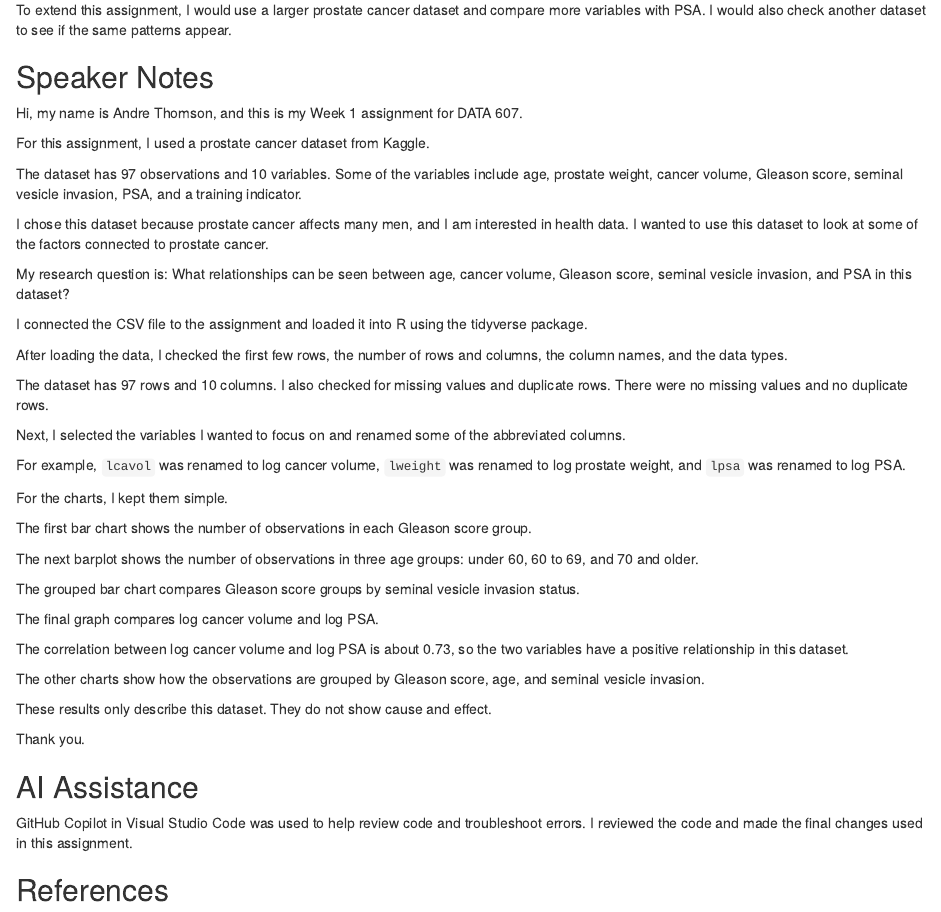
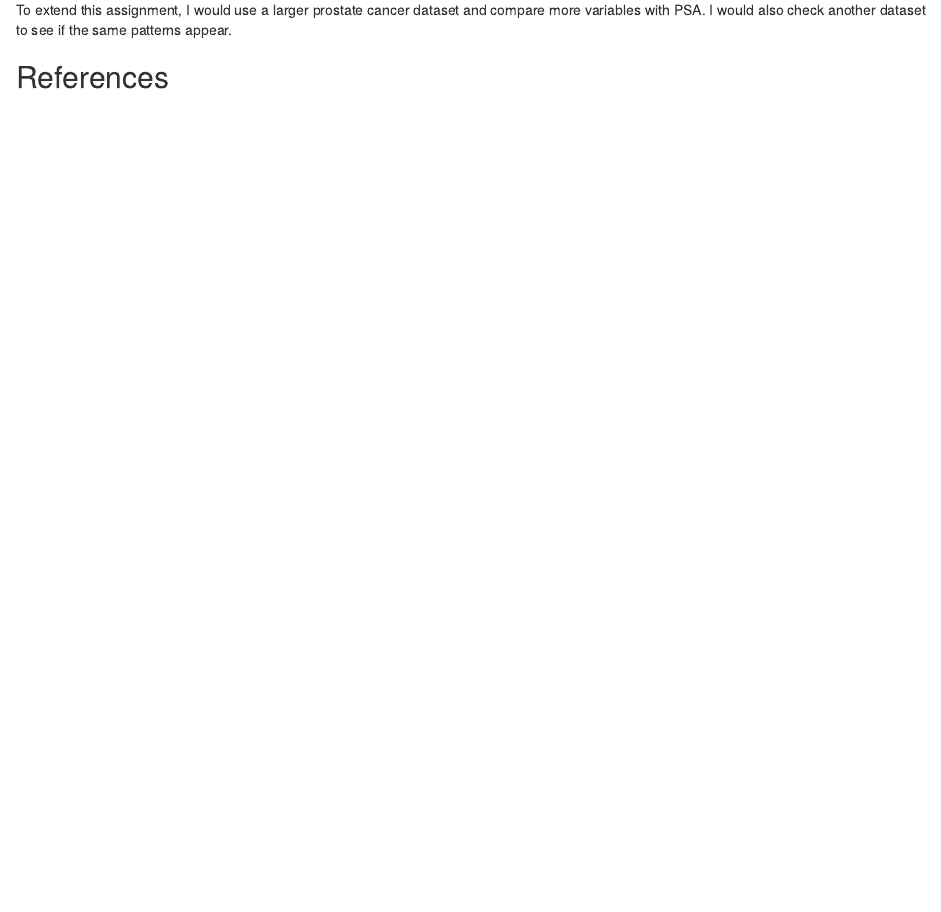
Before and after one commit to athomsonsps/DATA607, an R Markdown document (Week01/DATA607Week1Assignment.Rmd): the page in a window 1100 px wide, from 9450 px down before the commit and from 9410 px down after it, so that both start at the same text. Rendered offline with R 4.5, knitr and Pandoc, with nearby package versions.

Commit message:
Clean up DATA607Week1Assignment.Rmd by removing notes
Removed speaker notes and AI assistance section from the assignment.

```diff
--- a/Week01/DATA607Week1Assignment.Rmd
+++ b/Week01/DATA607Week1Assignment.Rmd
@@ -321,50 +321,6 @@ The strongest result was the positive relationship between log cancer volume and
 
 To extend this assignment, I would use a larger prostate cancer dataset and compare more variables with PSA. I would also check another dataset to see if the same patterns appear.
 
-## Speaker Notes
-
-Hi, my name is Andre Thomson, and this is my Week 1 assignment for DATA 607.
-
-For this assignment, I used a prostate cancer dataset from Kaggle.
-
-The dataset has 97 observations and 10 variables. Some of the variables include age, prostate weight, cancer volume, Gleason score, seminal vesicle invasion, PSA, and a training indicator.
-
-I chose this dataset because prostate cancer affects many men, and I am interested in health data. I wanted to use this dataset to look at some of the factors connected to prostate cancer.
-
-My research question is: What relationships can be seen between age, cancer volume, Gleason score, seminal vesicle invasion, and PSA in this dataset?
-
-I connected the CSV file to the assignment and loaded it into R using the tidyverse package.
-
-After loading the data, I checked the first few rows, the number of rows and columns, the column names, and the data types.
-
-The dataset has 97 rows and 10 columns. I also checked for missing values and duplicate rows. There were no missing values and no duplicate rows.
-
-Next, I selected the variables I wanted to focus on and renamed some of the abbreviated columns.
-
-For example, `lcavol` was renamed to log cancer volume, `lweight` was renamed to log prostate weight, and `lpsa` was renamed to log PSA.
-
-For the charts, I kept them simple.
-
-The first bar chart shows the number of observations in each Gleason score group.
-
-The next barplot shows the number of observations in three age groups: under 60, 60 to 69, and 70 and older.
-
-The grouped bar chart compares Gleason score groups by seminal vesicle invasion status.
-
-The final graph compares log cancer volume and log PSA.
-
-The correlation between log cancer volume and log PSA is about 0.73, so the two variables have a positive relationship in this dataset.
-
-The other charts show how the observations are grouped by Gleason score, age, and seminal vesicle invasion.
-
-These results only describe this dataset. They do not show cause and effect.
-
-Thank you.
-
-## AI Assistance
-
-GitHub Copilot in Visual Studio Code was used to help review code and troubleshoot errors. I reviewed the code and made the final changes used in this assignment.
-
 ## References
 
 Kaggle. (n.d.). *Prostate cancer dataset*. https://www.kaggle.com/datasets/soujanyahp/prostate-cancer-dataset
```
